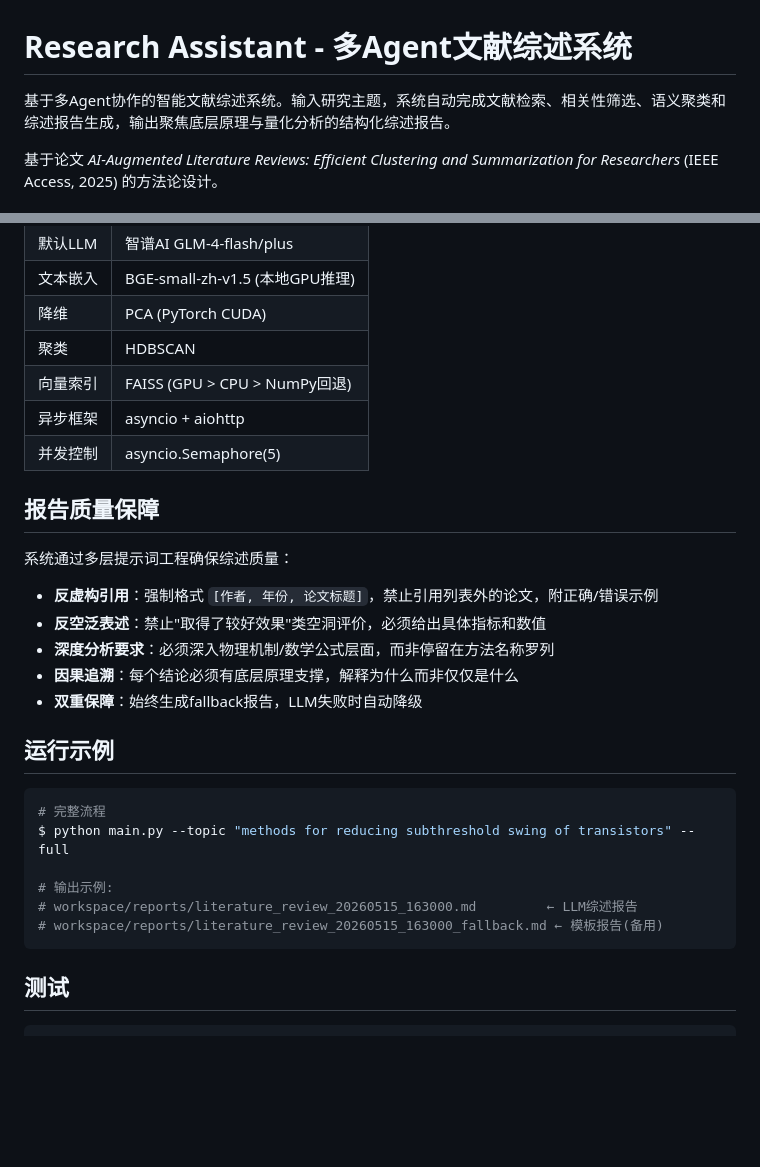
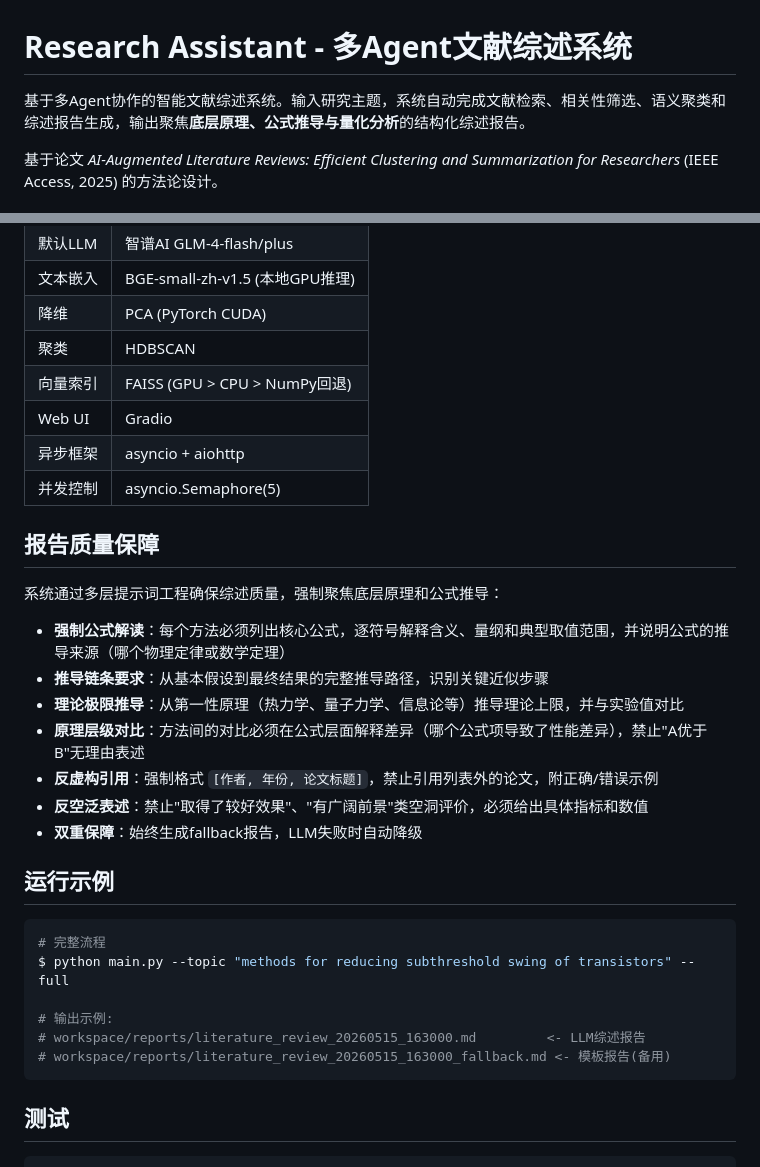
Before and after one commit to Guming-123/research-assistant, a Markdown page: README.md, 2 parts joined by grey strips. GitHub-like rendering; blank space fills up the shorter version.

````diff
--- a/README.md
+++ b/README.md
@@ -1,6 +1,6 @@
 # Research Assistant - 多Agent文献综述系统
 
-基于多Agent协作的智能文献综述系统。输入研究主题，系统自动完成文献检索、相关性筛选、语义聚类和综述报告生成，输出聚焦底层原理与量化分析的结构化综述报告。
+基于多Agent协作的智能文献综述系统。输入研究主题，系统自动完成文献检索、相关性筛选、语义聚类和综述报告生成，输出聚焦**底层原理、公式推导与量化分析**的结构化综述报告。
 
 基于论文 *AI-Augmented Literature Reviews: Efficient Clustering and Summarization for Researchers* (IEEE Access, 2025) 的方法论设计。
 
@@ -249,17 +277,20 @@ research_assistant/
 | 降维 | PCA (PyTorch CUDA) |
 | 聚类 | HDBSCAN |
 | 向量索引 | FAISS (GPU > CPU > NumPy回退) |
+| Web UI | Gradio |
 | 异步框架 | asyncio + aiohttp |
 | 并发控制 | asyncio.Semaphore(5) |
 
 ## 报告质量保障
 
-系统通过多层提示词工程确保综述质量：
+系统通过多层提示词工程确保综述质量，强制聚焦底层原理和公式推导：
 
+- **强制公式解读**：每个方法必须列出核心公式，逐符号解释含义、量纲和典型取值范围，并说明公式的推导来源（哪个物理定律或数学定理）
+- **推导链条要求**：从基本假设到最终结果的完整推导路径，识别关键近似步骤
+- **理论极限推导**：从第一性原理（热力学、量子力学、信息论等）推导理论上限，并与实验值对比
+- **原理层级对比**：方法间的对比必须在公式层面解释差异（哪个公式项导致了性能差异），禁止"A优于B"无理由表述
 - **反虚构引用**：强制格式 `[作者, 年份, 论文标题]`，禁止引用列表外的论文，附正确/错误示例
-- **反空泛表述**：禁止"取得了较好效果"类空洞评价，必须给出具体指标和数值
-- **深度分析要求**：必须深入物理机制/数学公式层面，而非停留在方法名称罗列
-- **因果追溯**：每个结论必须有底层原理支撑，解释为什么而非仅仅是什么
+- **反空泛表述**：禁止"取得了较好效果"、"有广阔前景"类空洞评价，必须给出具体指标和数值
 - **双重保障**：始终生成fallback报告，LLM失败时自动降级
 
 ## 运行示例
@@ -269,8 +300,8 @@ research_assistant/
 $ python main.py --topic "methods for reducing subthreshold swing of transistors" --full
 
 # 输出示例:
-# workspace/reports/literature_review_20260515_163000.md         ← LLM综述报告
-# workspace/reports/literature_review_20260515_163000_fallback.md ← 模板报告(备用)
+# workspace/reports/literature_review_20260515_163000.md         <- LLM综述报告
+# workspace/reports/literature_review_20260515_163000_fallback.md <- 模板报告(备用)
 ```
 
 ## 测试
````
Also changed, not shown: other parts of README.md (+45 -17 lines).
